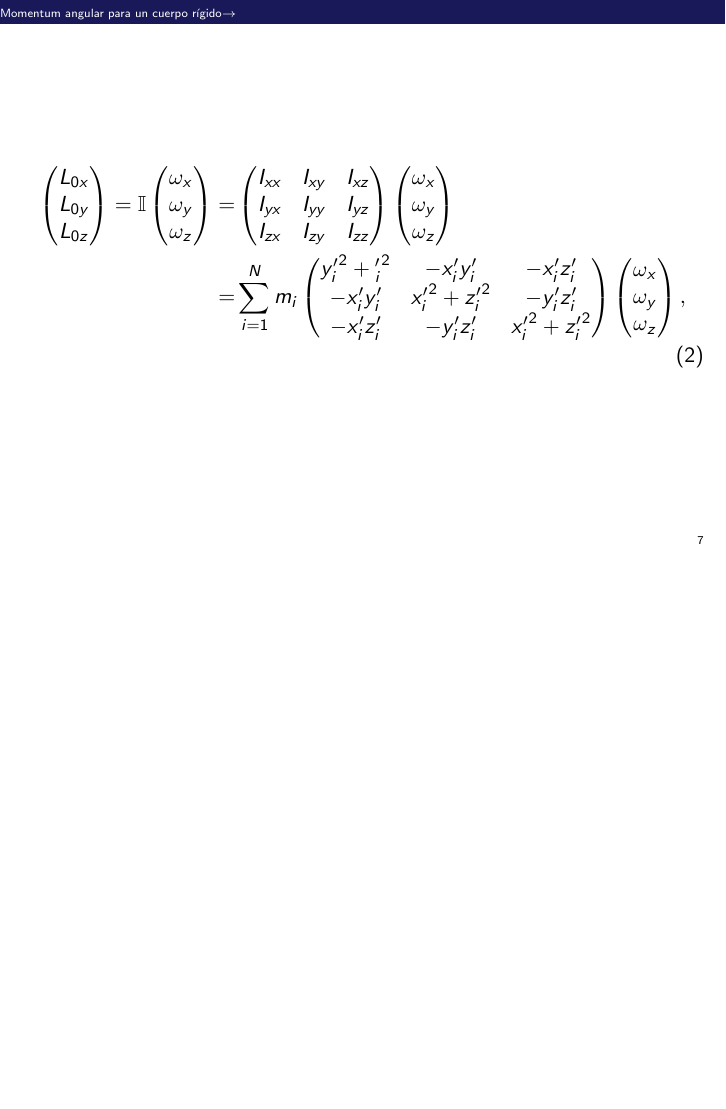
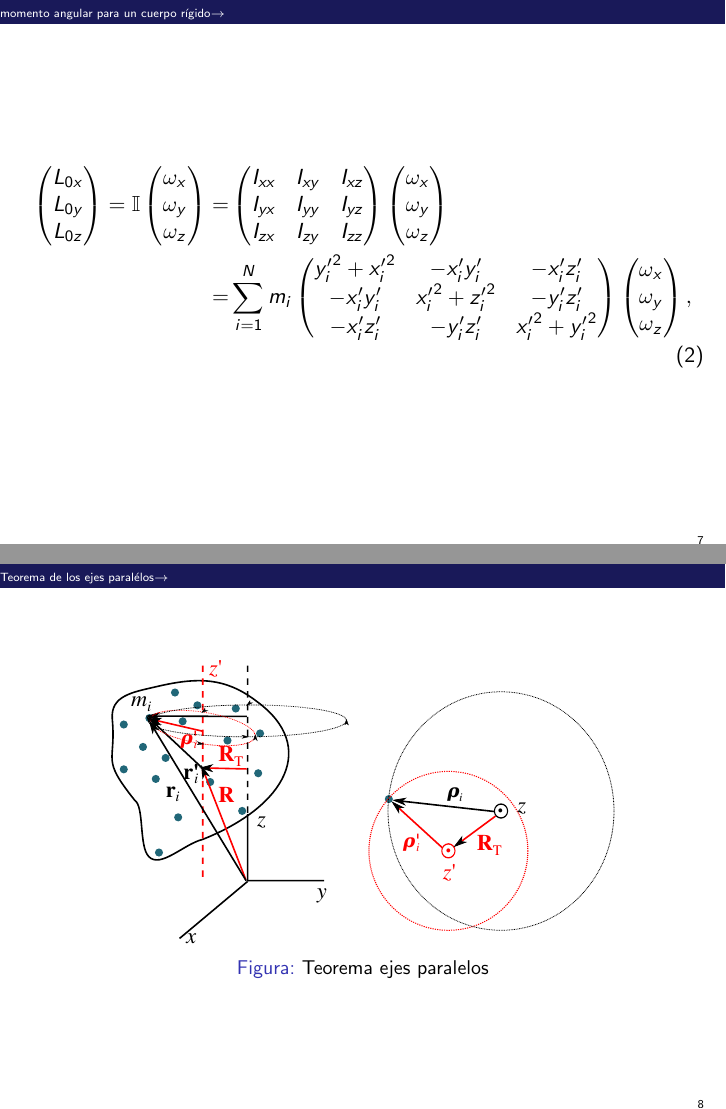
Before and after one commit to restrepo/Mecanica, LaTeX slides (mecanica.beamer.tex, which reads rigido.tex): page 8 of 8 before the commit and pages 8 and 9 of 9 after it, the two joined at a grey line, the shorter picture padded with empty space. Compiled offline with pdfLaTeX.

Commit message:
ejes paralelos

```diff
--- a/rigido.tex
+++ b/rigido.tex
@@ -316,7 +318,7 @@ y con el eje $z$ pasando por el centro de la orbita circular.
 \qed
 
 
-\section{Momentum angular y torque para una partícula}
+\section{Momento angular y torque para una partícula}
 Como último caso de aplicación del teorema de Noether, debemos
 preguntarnos cual es la cantidad conservada asociada a la isotropía
 del espacio, es decir con la invarianza de la leyes de la naturaleza
@@ -368,14 +370,14 @@ y el correspondiente vector de torque como el causante de los cambios
 en el momento angular cuando es aplicado durante algún intervalo
 $\Delta t$ sobre la partícula.
 
-Podemos establecer entonces el \emph{principio de moméntum angular}
+Podemos establecer entonces el \emph{principio de momento angular}
 para una partícula como
 \begin{align}
   \Delta \mathbf{L}\approx \boldsymbol{\tau}\Delta t\,.
 \end{align}
 donde $\boldsymbol{\tau}$ es el torque aplicado sobre la partícula.
 
-En forma diferencial el principio de moméntum angular puede escribirse como
+En forma diferencial el principio de momento angular puede escribirse como
 \begin{align}
 \label{eq:tautor}
   \boldsymbol{\tau}=\frac{d\,\mathbf{L}}{dt}\,.
@@ -396,16 +398,16 @@ del momentum es la fuerza aplicada, $\mathbf{F}$, entonces
   \boldsymbol{\tau}=\mathbf{r}\times\mathbf{F}\,.
 \end{align}
 
-Para entender las definiciones de moméntum angular y torque es mejor
+Para entender las definiciones de momento angular y torque es mejor
 ir hacia atrás del resultado en \eqref{eq:torqueini} al resultado en
 \eqref{eq:L}: La capacidad de una fuerza para ejercer un giro sobre
 una partícula depende de la distancia a la que es aplicada la fuerza.
 %\left(\right)
 
-\section{Momentum angular para un cuerpo rígido}
+\section{momento angular para un cuerpo rígido}
 
 
-El moméntum angular para un cuerpo rígido es la suma del momentum
+El momento angular para un cuerpo rígido es la suma del momentum
 angular para cada partícula dentro del cuerpo rígido como se ilustra
 en la fig.~\ref{fig:centrodemasarigido}
 
@@ -442,8 +444,8 @@ Analicemos término a término
   =&\mathbf{L}_{\text{orb}}\,,
 \end{align*}
 donde $\mathbf{P}$ es el moméntum lineal total del cuerpo rígido con
-respecto al centro de masa y el moméntum angular orbital,
-$\mathbf{L}_{\text{orb}}$, es moméntum angular ocasionado por las
+respecto al centro de masa y el momento angular orbital,
+$\mathbf{L}_{\text{orb}}$, es momento angular ocasionado por las
 fuerzas externas al cuerpo rígido
 \item
   \begin{align}
@@ -465,12 +467,12 @@ fuerzas externas al cuerpo rígido
     \sum_{i=1}^N \mathbf{r}_i'\times m_i \mathbf{v}_i'\nonumber\\
     =&\mathbf{L}_0\,,
   \end{align*}
-donde hemos definido el momentum angular intrínseco del cuerpo rígido $\mathbf{L}_0$
+donde hemos definido el momento angular intrínseco del cuerpo rígido $\mathbf{L}_0$
 
 
 \end{enumerate}
 
-Entonces el moméntum angular total puede  escribirse en el sistema de centro de masa, $\mathbf{r}_i'$, como
+Entonces el momento angular total puede  escribirse en el sistema de centro de masa, $\mathbf{r}_i'$, como
 \begin{align}
   \label{eq:lcm}
    \mathbf{L}_{\text{total}}=&\mathbf{L}_{\text{orb}}+\mathbf{L}_0\nonumber\\
@@ -552,9 +554,9 @@ matricial como
   \end{pmatrix}\nonumber\\
    =&
   \sum_{i=1}^Nm_i\begin{pmatrix}
-    {y_i'}^2+{_i'}^2&-x_i'y_i'        &-x_i'z_i'\\
+    {y_i'}^2+{x_i'}^2&-x_i'y_i'        &-x_i'z_i'\\
     -x_i'y_i'       &{x_i'}^2+{z_i'}^2&-y_i'z_i'\\
-    -x_i'z_i'       &-y_i'z_i'       &{x_i'}^2+{z_i'}^2\\
+    -x_i'z_i'       &-y_i'z_i'       &{x_i'}^2+{y_i'}^2\\
   \end{pmatrix}
   \begin{pmatrix}
      \omega_x\\
@@ -564,15 +566,19 @@ matricial como
 \end{align}
 \end{frame}
 de modo que $\mathbb{I}$, que definimos como el \emph{tensor de
-  inercia}, es una matriz $3\times 3$ simétrica
+  inercia}, es una matriz $3\times 3$ simétrica.
+Cada entrada de la matriz es una sumatoria de operaciones sobre
+coordenadas, de modo que el resultado es un número.
+En el caso continuo, cada entrada sería el resultado numérico de una
+integral definida
 
 
-El moméntum angular alrededor del centro de masa es entonces
+El momento angular alrededor del centro de masa es entonces
 \begin{align}
   \mathbf{L}_0=\mathbb{I}\boldsymbol{\omega}\,.
 \end{align}
 
-El moméntum angular puede entonces dividirse en dos partes
+El momento angular puede entonces dividirse en dos partes
 \begin{itemize}
 \item $\mathbf{L}_0$: Momento angular debido a la rotación del cuerpo sobre su centro de masa
 \item $\mathbf{L}_{\text{orb}}$: Momento angular debido al movimiento del centro de masa con respecto al origen del sistema inercial de coordenadas.
@@ -581,12 +587,12 @@ El moméntum angular puede entonces dividirse en dos partes
 
 \section{Torque}
 
-Definimos el torque sobre un cuerpo rígido como la derivada temporal de su moméntum angular:
+Definimos el torque sobre un cuerpo rígido como la derivada temporal de su momento angular:
 \begin{align}
   \label{eq:torque}
   \boldsymbol{\tau}=\frac{d\mathbf{L}_{\mathrm{total}}}{dt}\,.
 \end{align}
-Esta ecuación define el \emph{Principio de Moméntum Angular}.
+Esta ecuación define el \emph{Principio de Momento Angular}.
 
 Tomando la derivada temporal en la ec.~(\ref{eq:lcm}), y usando
 \begin{align}
@@ -611,7 +617,7 @@ Similarmente, tomando la derivada de la expresión para el moméntum en la ec.~(
 
 
 
-\subsection{Conservación del moméntum angular}
+\subsection{Conservación del momento angular}
 Como los torques de los pares de fuerzas de acción reacción son iguales y opuestos, entonces al torque neto sobre un sistema de partículas sólo contribuyen las fuerzas externas
 
 La ec.~(\ref{eq:torque}) la podemos escribir más explícitamente como
@@ -620,14 +626,14 @@ La ec.~(\ref{eq:torque}) la podemos escribir más explícitamente como
   \boldsymbol{\tau}_{\text{neto}}=\frac{d\mathbf{L}}{dt}\,.
 \end{align}
 Podemos observar que si el torque neto alrededor de una localización
-$A$ es cero, el moméntum angular sobre esa localización no cambia.
+$A$ es cero, el momento angular sobre esa localización no cambia.
 
 Pueden existir fuerzas actuando, causando cambios en el moméntum
 lineal, pero si las fuerzas no ejercen ningún torque, la tasa de
-cambio del moméntum angular es cero y se conserva. Por ejemplo en el
+cambio del momento angular es cero y se conserva. Por ejemplo en el
 caso de la interacción de dos cuerpos que se mueven bajo el efecto de
 una fuerza con sólo componente radial, la cual no ejerce torques,
-entonces el moméntum angular del sistema se debe conservar. Este es el
+entonces el momento angular del sistema se debe conservar. Este es el
 caso de las orbitas planetarias.
 
 
@@ -682,17 +688,36 @@ Sea $I_0$ el momento de inercia sobre un eje pasando por el centro de masa de un
 donde $l$ es la distancia entre los ejes.
 
 \begin{itemize}
-\item[\textbf{Demostación}] La ecuación que relaciona las coordenadas en el sistema de centro de masa para una partícula del cuerpo rígido es
+\item[\textbf{Demostración}] La ecuación que relaciona las coordenadas en el sistema de centro de masa para una partícula del cuerpo rígido es
   \begin{align}
     \mathbf{r}_i=&\mathbf{R}+\mathbf{r}'_i\nonumber\\
     (x_i,y_i,z_i)=&(x'_i,y'_i,z'_i)+(R_x,R_y,R_z)\nonumber\\
-    \boldsymbol{\rho}_i+z_i\hat{\mathbf{k}}=& \mathbf{R}_T+R_z\hat{\mathbf{k}}+\boldsymbol{\rho}'_i+z'_i\hat{\mathbf{k}}\,.
+    \boldsymbol{\rho}_i+z_i\hat{\mathbf{k}}=& \boldsymbol{\rho}'_i+z'_i\hat{\mathbf{k}}+\mathbf{R}_T+R_z\hat{\mathbf{k}}\,.
   \end{align}
 Igualando las componentes transversales tenemos
 \begin{align}
   \boldsymbol{\rho}_i=& \mathbf{R}_T+\boldsymbol{\rho}'_i
 \end{align}
-Elevando al cuadrado y sumando sobre todas las masas tenemos el momento de inercia alrededor de un eje paralelo al del centro de masa que fijamos para que coincida con el eje $z$
+La interpretación de los vectores transversos se basa en la figura~\ref{fig:centrodemasarigidoparalelo}
+
+\begin{frame}
+\begin{figure}
+  \centering
+%\only<1>{\includegraphics[scale=1]{centrodemasarigidoparalelo1}}%
+%\only<2>%
+{\includegraphics[scale=1]{centrodemasarigidoparalelo2}}
+  \caption{Teorema ejes paralelos}
+  \label{fig:centrodemasarigidoparalelo}
+\end{figure}
+\end{frame}
+
+Es claro que
+\begin{align}
+\label{eq:I0}
+  I_0=&\sum_i m_i\boldsymbol{\rho}'_i)^2\,.
+\end{align}
+
+Para obtener el momento de inercia alrededor de un eje paralelo al del centro de masa, primero hacemos coincidir el eje $z$ el nuevo eje de giro. Elevando al cuadrado y sumando sobre todas masas
 \begin{align}
   I=\sum_i m_i\boldsymbol{\rho}_i^2=&\sum_i m_i(\mathbf{R}_T+\boldsymbol{\rho}'_i)^2\,,
 \end{align}
@@ -1257,7 +1282,7 @@ Hay dos formas en las cuales $L_1$ puede cambiar: por cambios en $\omega_1$, o c
   \label{eq:DL1}
   \Delta L_1=I_1\Delta\omega_1+\Delta(L_2)+\Delta(L_3)\,,
 \end{align}
-consideremos primero la rotación sobre el eje principal 2. Esta induce un cambio en el moméntum angular $L_1$ que contribuye a la ec.~\eqref{eq:DL1} como
+consideremos primero la rotación sobre el eje principal 2. Esta induce un cambio en el momento angular $L_1$ que contribuye a la ec.~\eqref{eq:DL1} como
 \begin{align}
     \Delta L_1=&I_1\Delta\omega_1+L_3\sin(\Delta\theta_2)+\Delta(L_3)\nonumber\\
     =&I_1\Delta\omega_1+I_3\omega_3\Delta\theta_2+\Delta(L_3)\,.
```
Also changed, not shown: figures/centrodemasarigidoparalelo.svg (added), figures/centrodemasarigidoparalelo1.pdf (added), figures/centrodemasarigidoparalelo2.pdf (added), rigido.tex (6 more changed lines).
